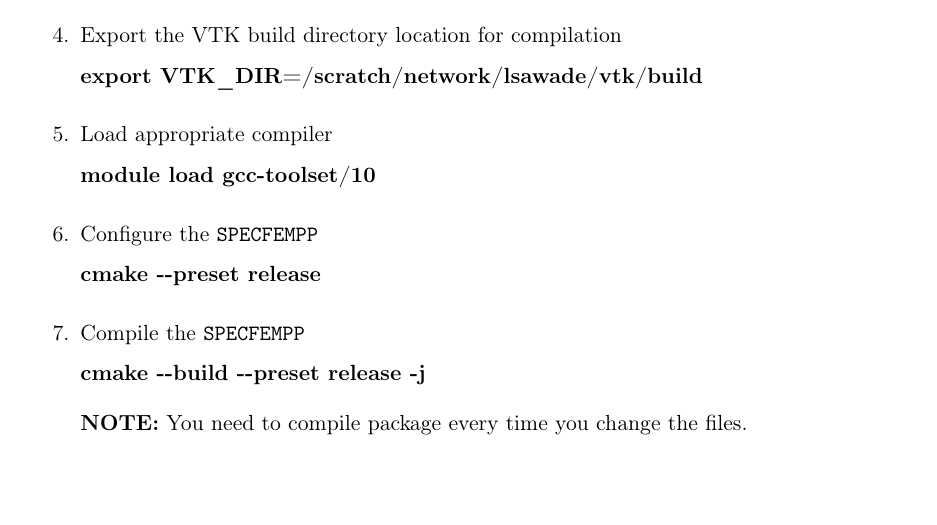
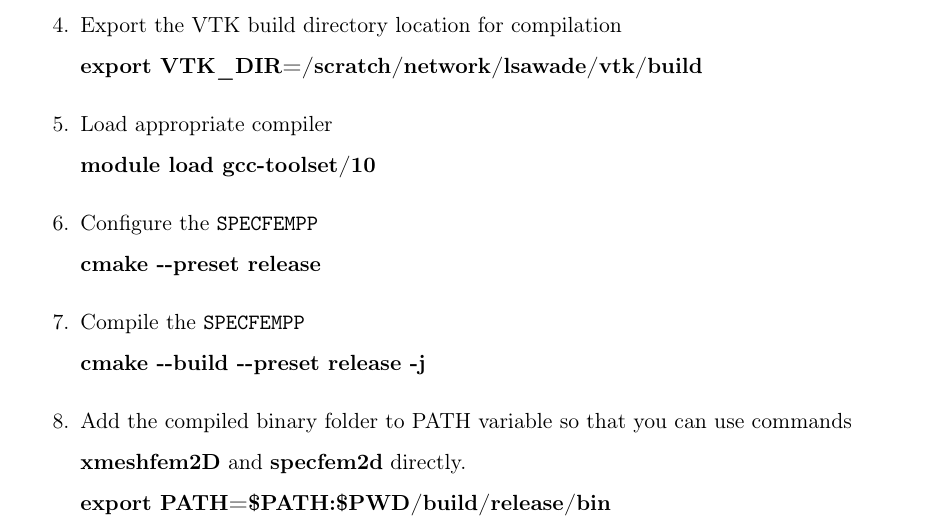
Before and after one commit to PrincetonUniversity/specfempp-notes, a LaTeX problem sheet (Homework9_SFPP/Homework9_SFPP.tex): part of page 2 of 4, cut so that both start at the same text, the shorter picture padded with empty space. Compiled offline with pdfLaTeX.

Commit message:
Add to PATH.

```diff
--- a/Homework9_SFPP/Homework9_SFPP.tex
+++ b/Homework9_SFPP/Homework9_SFPP.tex
@@ -101,7 +101,8 @@ Since you will be working with Adroit, you do not have to worry about these depe
 \item Compile the \texttt{SPECFEMPP}\\
       {\bf cmake \text{-}\text{-}build \text{-}\text{-}preset release \text{-}j}
 
-      {\bf NOTE:} You need to compile package every time you change the files.
+\item Add the compiled binary folder to PATH variable so that you can use commands \\{\bf xmeshfem2D} and {\bf specfem2d} directly.\\
+      {\bf export PATH=\$PATH:\$PWD/build/release/bin}
 
 \item Now before we can run the software we need some parameter files, which are distributed as part of the class, but also are located at {\bf /scratch/network/lsawade/GEO441\_example.tar.gz} on Adroit. So either \\
       {\bf tar -xvf /scratch/network/lsawade/GEO441\_example.tar.gz}\\
```
Also changed, not shown: Homework9_SFPP/Homework9_SFPP.pdf.
